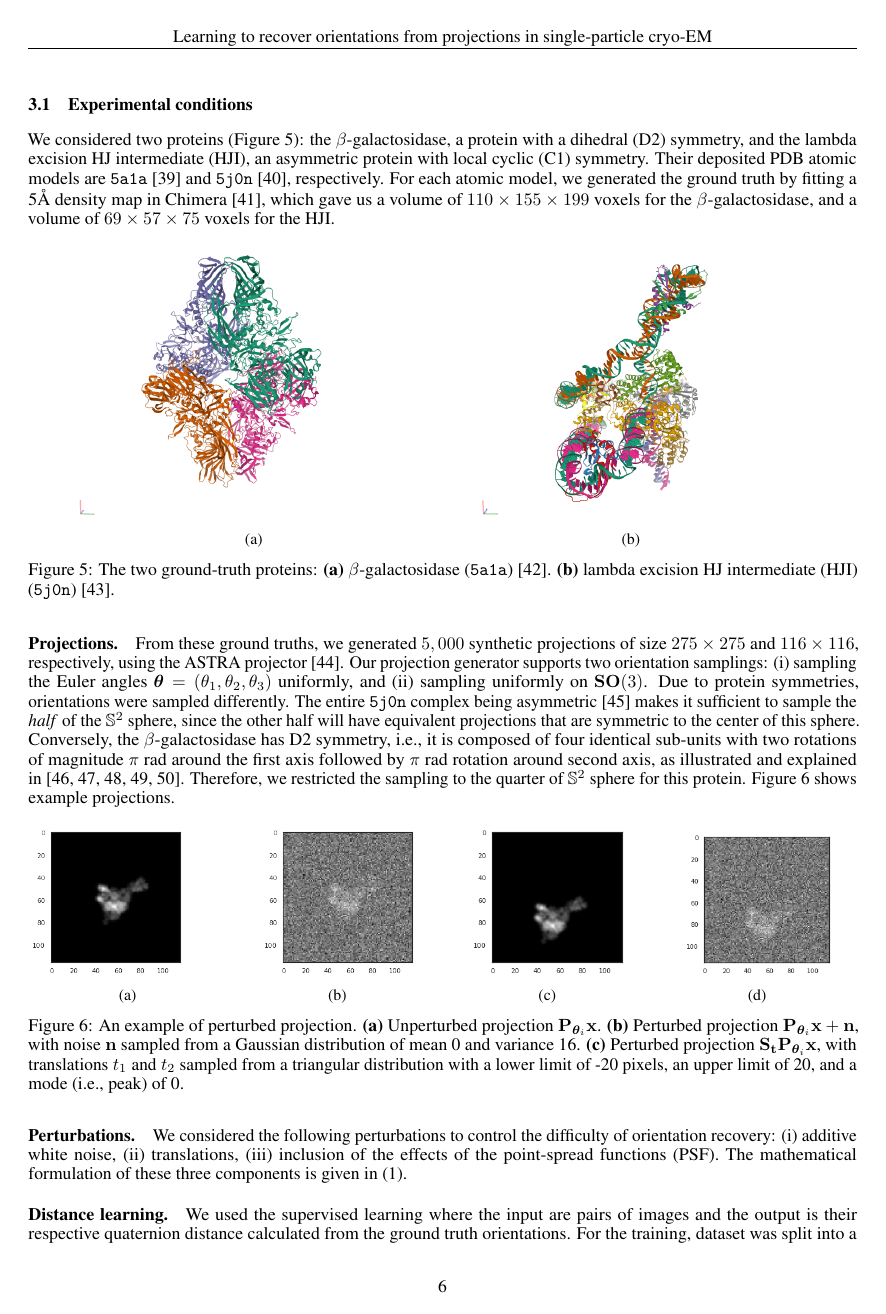
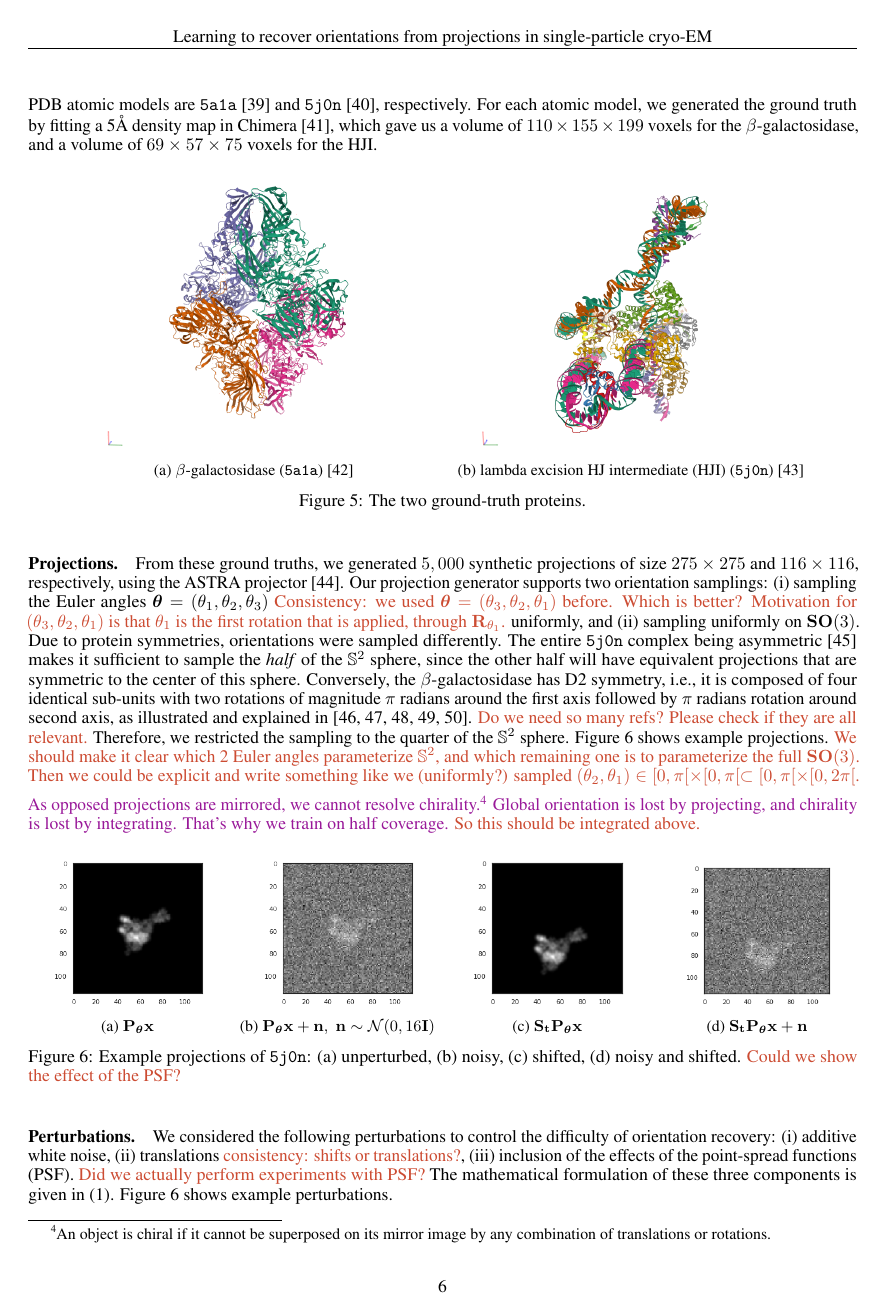
Before and after one commit to mdeff/paper-cryoem-orientation-recovery, a LaTeX paper (main.tex, which reads sections/3_results.tex): page 6 of 19. Compiled offline with pdfLaTeX.

Commit message:
some edits and comments to experiments part 1 (3.1, 3.2, 3.3)

```diff
--- a/sections/3_results.tex
+++ b/sections/3_results.tex
@@ -17,70 +17,76 @@ For each atomic model, we generated the ground truth by fitting a 5\AA\ density
 
 \begin{figure}[ht!]
     \centering
-    \begin{subfigure}[b]{0.45\textwidth}
+    \begin{subfigure}[t]{0.45\linewidth}
+        \centering
         \includegraphics[height=5.5cm]{figures/5a1a_pdb.png}
-        \caption{}
+        \caption{$\beta$-galactosidase (\texttt{5a1a})~\cite{5a1a_pdb}}
     \end{subfigure}
-    %\hfill
-    \begin{subfigure}[b]{0.45\textwidth}
-    \centering
+    \begin{subfigure}[t]{0.45\linewidth}
+        \centering
         \includegraphics[height=5.5cm]{figures/5j0n_pdb.png}
-        \caption{}
+        \caption{lambda excision HJ intermediate (HJI) (\texttt{5j0n})~\cite{5j0n_pdb}}
     \end{subfigure}
-
     \caption{%
-        The two ground-truth proteins:
-        \textbf{(a)} $\beta$-galactosidase (\texttt{5a1a})~\cite{5a1a_pdb}.
-        \textbf{(b)} lambda excision HJ intermediate (HJI) (\texttt{5j0n})~\cite{5j0n_pdb}.
+        The two ground-truth proteins.
     }\label{fig:pdb-proteins}
 \end{figure}
 
-
 \paragraph{Projections.}
 From these ground truths, we generated $5,000$ synthetic projections of size $275\times 275$ and $116\times 116$, respectively, using the ASTRA projector~\cite{van2015astra}.
-Our projection generator supports two orientation samplings: (i) sampling the Euler angles $\bth=(\theta_1,\theta_2,\theta_3)$ uniformly, and (ii) sampling uniformly on $\SO(3)$.
+Our projection generator supports two orientation samplings: (i) sampling the Euler angles $\bth=(\theta_1,\theta_2,\theta_3)$ \mdeff{Consistency: we used $\bth=(\theta_3,\theta_2,\theta_1)$ before. Which is better? Motivation for $(\theta_3,\theta_2,\theta_1)$ is that $\theta_1$ is the first rotation that is applied, through $\mathbf{R}_{\theta_1}$.} uniformly, and (ii) sampling uniformly on $\SO(3)$.
 Due to protein symmetries, orientations were sampled differently.
 The entire \texttt{5j0n} complex being asymmetric~\cite{doi:10.1002/9780470514160.ch4} makes it sufficient to sample the \textit{half} of the $\mathbb{S}^2$ sphere, since the other half will have equivalent projections that are symmetric to the center of this sphere.
-Conversely, the $\beta$-galactosidase has D2 symmetry, i.e., it is composed of four identical sub-units with two rotations of magnitude $\pi$ rad around the first axis followed by $\pi$ rad rotation around second axis, as illustrated and explained in~\cite{symmetry_in_protein,symmetry,scipion-em-github, rcsb-symmetry-view, EmpereurMot2019GeometricDO}.
-Therefore, we restricted the sampling to the quarter of $\mathbb{S}^2$ sphere for this protein.
-%\mdeff{We should explain why.}
+Conversely, the $\beta$-galactosidase has D2 symmetry, i.e., it is composed of four identical sub-units with two rotations of magnitude $\pi$ radians around the first axis followed by $\pi$ radians rotation around second axis, as illustrated and explained in~\cite{symmetry_in_protein,symmetry,scipion-em-github, rcsb-symmetry-view, EmpereurMot2019GeometricDO}.
+\mdeff{Do we need so many refs? Please check if they are all relevant.}
+Therefore, we restricted the sampling to the quarter of the $\mathbb{S}^2$ sphere.
 \figref{different-projections} shows example projections.
+\mdeff{We should make it clear which 2 Euler angles parameterize $\mathbb{S}^2$, and which remaining one is to parameterize the full $\SO(3)$. Then we could be explicit and write something like we (uniformly?) sampled $(\theta_2, \theta_1) \in [0, \pi[ \times [0, \pi[ \subset [0, \pi[ \times [0, 2\pi[$.}
+
+\todo{As opposed projections are mirrored, we cannot resolve chirality.\footnote{An object is chiral if it cannot be superposed on its mirror image by any combination of translations or rotations.}
+Global orientation is lost by projecting, and chirality is lost by integrating.
+%\mdeff{Not only a rotation, but an integration through $z_3$. (As opposed projections are mirrored, we cannot resolve chirality. Projecting looses global orientation, integrating looses chirality.)}
+That's why we train on half coverage.}
+\mdeff{So this should be integrated above.}
 
 \begin{figure}[ht!]
     \centering
     \begin{subfigure}[b]{0.24\textwidth}
+        \centering
         \includegraphics[height=3cm]{figures/5j0n_noise0}
-        \caption{}
+        \caption{$\mathbf{P}_{\bth} \mathbf{x}$}
     \end{subfigure}
     \hfill
-    \begin{subfigure}[b]{0.24\textwidth}
-    \centering
+    \begin{subfigure}[b]{0.24\linewidth}
+        \centering
         \includegraphics[height=3cm]{figures/5j0n_noise16}
-        \caption{}
+        \caption{$\mathbf{P}_{\bth} \mathbf{x} + \mathbf{n}, \; \mathbf{n} \sim \mathcal{N}(0, 16\mathbf{I})$}
     \end{subfigure}
     \hfill
-    \begin{subfigure}[b]{0.24\textwidth}
-    \centering
+    \begin{subfigure}[b]{0.24\linewidth}
+        \centering
         \includegraphics[height=3cm]{figures/5j0n_translated}
-        \caption{}
+        \caption{$\mathbf{S}_{\mathbf{t}} \mathbf{P}_{\bth} \mathbf{x}$}
     \end{subfigure}
     \hfill
-    \begin{subfigure}[b]{0.24\textwidth}
-    \centering
+    \begin{subfigure}[b]{0.24\linewidth}
+        \centering
         \includegraphics[height=3cm]{figures/5j0n_noise16_translated}
-        \caption{}
+        \caption{$\mathbf{S}_{\mathbf{t}} \mathbf{P}_{\bth} \mathbf{x} + \mathbf{n}$}
     \end{subfigure}
     \caption{%
-        An example of perturbed projection.
-        \textbf{(a)} Unperturbed projection $\mathbf{P}_{\bth_i} \mathbf{x}$.
-        \textbf{(b)} Perturbed projection $\mathbf{P}_{\bth_i} \mathbf{x} + \mathbf{n}$, with noise $\mathbf{n}$ sampled from a Gaussian distribution of mean 0 and variance 16.
-        \textbf{(c)} Perturbed projection $\mathbf{S}_{\mathbf{t}} \mathbf{P}_{\bth_i} \mathbf{x}$, with translations $t_1$ and $t_2$ sampled from a triangular distribution with a lower limit of -20 pixels, an upper limit of 20, and a mode (i.e., peak) of 0.
+        Example projections of \texttt{5j0n}: (a) unperturbed, (b) noisy, (c) shifted, (d) noisy and shifted.
+        % with noise $\mathbf{n}$ sampled from a Gaussian distribution of mean 0 and variance 16.
+        % with translations $t_1$ and $t_2$ sampled from a triangular distribution with a lower limit of -20 pixels, an upper limit of 20, and a mode (i.e., peak) of 0. \mdeff{No need to define the distribution if only one example is shown.}
+        \mdeff{Could we show the effect of the PSF?}
     }\label{fig:different-projections}
 \end{figure}
 
 \paragraph{Perturbations.}
-We considered the following perturbations to control the difficulty of orientation recovery: (i) additive white noise, (ii) translations, (iii) inclusion of the effects of the point-spread functions (PSF).
+We considered the following perturbations to control the difficulty of orientation recovery: (i) additive white noise, (ii) translations \mdeff{consistency: shifts or translations?}, (iii) inclusion of the effects of the point-spread functions (PSF).
+\mdeff{Did we actually perform experiments with PSF?}
 The mathematical formulation of these three components is given in \eqnref{imaging-model}.
+\figref{different-projections} shows example perturbations.
 
 \begin{table}[ht!]
     \centering
@@ -100,4 +106,3 @@ The mathematical formulation of these three components is given in \eqnref{imagi
 
 \paragraph{Distance learning.}
 We used the supervised learning where the input are pairs of images and the output is their respective quaternion distance calculated from the ground truth orientations.
-For the training, dataset was split into a distinct training, validation, and testing set (see \tabref{dataset}).
```
Also changed, not shown: sections/2_method.tex (+0 -6 lines), sections/6_appendix.tex (+6 -6 lines), sections/3_results.tex (28 more changed lines).
